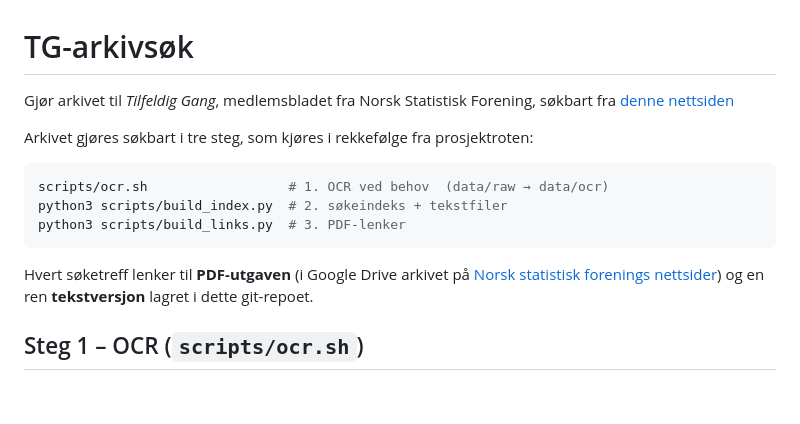
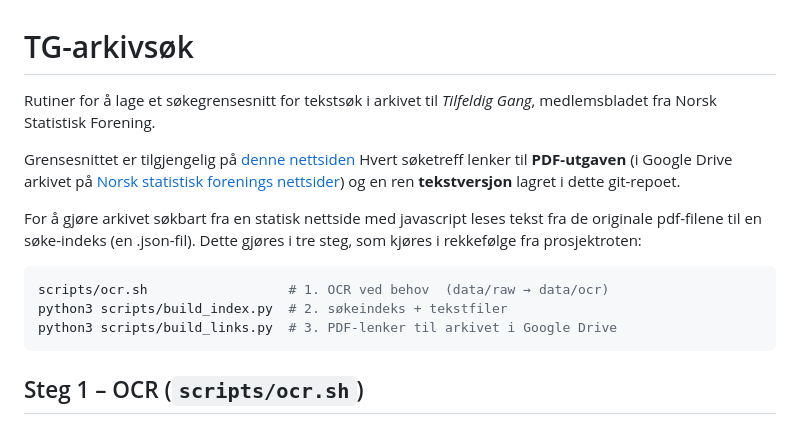
Before and after one commit to verahk/TG-arkivsok, a Markdown page: README.md, the part around the change. GitHub-like rendering; blank space fills up the shorter version.

Commit message:
Enhance README with search interface details
Updated the README to clarify the search interface and steps for making the archive searchable.

````diff
--- a/README.md
+++ b/README.md
@@ -1,16 +1,17 @@
 # TG-arkivsøk
 
-Gjør arkivet til *Tilfeldig Gang*, medlemsbladet fra Norsk Statistisk Forening, søkbart fra [denne nettsiden](https://verahk.github.io/TG-arkivsok/)
+Rutiner for å lage et søkegrensesnitt for tekstsøk i arkivet til *Tilfeldig Gang*, medlemsbladet fra Norsk Statistisk Forening.
 
-Arkivet gjøres søkbart i tre steg, som kjøres i rekkefølge fra prosjektroten:
+Grensesnittet er tilgjengelig på [denne nettsiden](https://verahk.github.io/TG-arkivsok/)
+Hvert søketreff lenker til **PDF-utgaven** (i Google Drive arkivet på [Norsk statistisk forenings nettsider](https://sites.google.com/site/statistiskforening/tilfeldig-gang)) og en ren **tekstversjon** lagret i dette git-repoet.
 
+For å gjøre arkivet søkbart fra en statisk nettside med javascript leses tekst fra de originale pdf-filene til en søke-indeks (en .json-fil).
+Dette gjøres i tre steg, som kjøres i rekkefølge fra prosjektroten:
 ```bash
 scripts/ocr.sh                  # 1. OCR ved behov  (data/raw → data/ocr)
 python3 scripts/build_index.py  # 2. søkeindeks + tekstfiler
-python3 scripts/build_links.py  # 3. PDF-lenker
+python3 scripts/build_links.py  # 3. PDF-lenker til arkivet i Google Drive
 ```
-
-Hvert søketreff lenker til **PDF-utgaven** (i Google Drive arkivet på [Norsk statistisk forenings nettsider](https://sites.google.com/site/statistiskforening/tilfeldig-gang)) og en ren **tekstversjon** lagret i dette git-repoet.
 
 
 ## Steg 1 – OCR (`scripts/ocr.sh`)
````
